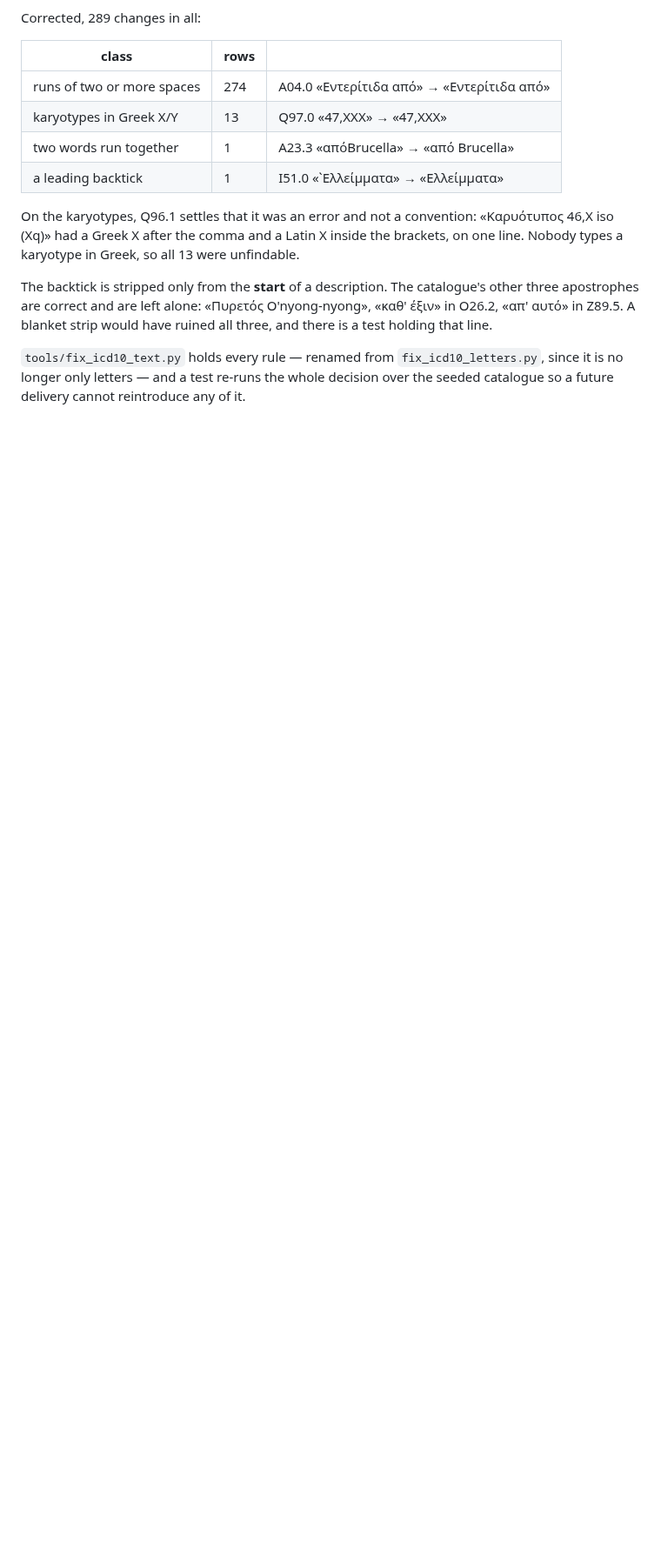
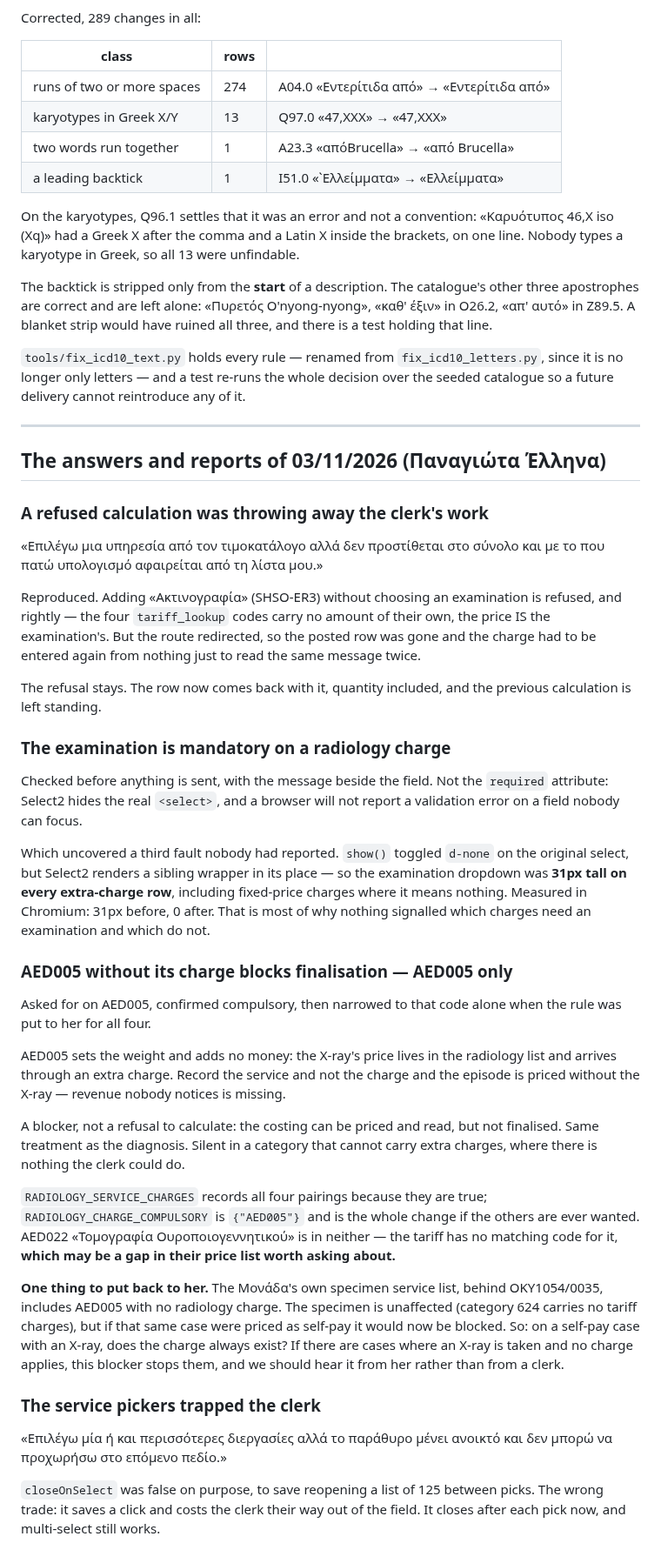
Before and after one commit to msouzou-debug/marsou, a Markdown page: docs/monada-rulings.md, the part around the change. Shown at 87% size. Rendered like a GitHub page; blank space fills up the shorter version.

Commit message:
Record the 03/11 install and the three reports behind it
Including the two things to put back to the Monada: whether a self-pay
X-ray always carries a charge, since AED005 now blocks finalisation
without one, and the tariff having no code for AED022.

Co-Authored-By: Claude Opus 5 <noreply@anthropic.com>
Claude-Session: https://claude.ai/code/session_01LRcZ4u4yNRfNUeSzqtzBzE

```diff
--- a/docs/monada-rulings.md
+++ b/docs/monada-rulings.md
@@ -432,3 +432,67 @@ a test holding that line.
 `tools/fix_icd10_text.py` holds every rule — renamed from `fix_icd10_letters.py`, since
 it is no longer only letters — and a test re-runs the whole decision over the seeded
 catalogue so a future delivery cannot reintroduce any of it.
+
+
+---
+
+## The answers and reports of 03/11/2026 (Παναγιώτα Έλληνα)
+
+### A refused calculation was throwing away the clerk's work
+
+«Επιλέγω μια υπηρεσία από τον τιμοκατάλογο αλλά δεν προστίθεται στο σύνολο και με το που
+πατώ υπολογισμό αφαιρείται από τη λίστα μου.»
+
+Reproduced. Adding «Ακτινογραφία» (SHSO-ER3) without choosing an examination is refused,
+and rightly — the four `tariff_lookup` codes carry no amount of their own, the price IS
+the examination's. But the route redirected, so the posted row was gone and the charge
+had to be entered again from nothing just to read the same message twice.
+
+The refusal stays. The row now comes back with it, quantity included, and the previous
+calculation is left standing.
+
+### The examination is mandatory on a radiology charge
+
+Checked before anything is sent, with the message beside the field. Not the `required`
+attribute: Select2 hides the real `<select>`, and a browser will not report a validation
+error on a field nobody can focus.
+
+Which uncovered a third fault nobody had reported. `show()` toggled `d-none` on the
+original select, but Select2 renders a sibling wrapper in its place — so the examination
+dropdown was **31px tall on every extra-charge row**, including fixed-price charges where
+it means nothing. Measured in Chromium: 31px before, 0 after. That is most of why nothing
+signalled which charges need an examination and which do not.
+
+### AED005 without its charge blocks finalisation — AED005 only
+
+Asked for on AED005, confirmed compulsory, then narrowed to that code alone when the rule
+was put to her for all four.
+
+AED005 sets the weight and adds no money: the X-ray's price lives in the radiology list
+and arrives through an extra charge. Record the service and not the charge and the
+episode is priced without the X-ray — revenue nobody notices is missing.
+
+A blocker, not a refusal to calculate: the costing can be priced and read, but not
+finalised. Same treatment as the diagnosis. Silent in a category that cannot carry extra
+charges, where there is nothing the clerk could do.
+
+`RADIOLOGY_SERVICE_CHARGES` records all four pairings because they are true;
+`RADIOLOGY_CHARGE_COMPULSORY` is `{"AED005"}` and is the whole change if the others are
+ever wanted. AED022 «Τομογραφία Ουροποιογεννητικού» is in neither — the tariff has no
+matching code for it, **which may be a gap in their price list worth asking about.**
+
+**One thing to put back to her.** The Μονάδα's own specimen service list, behind
+OKY1054/0035, includes AED005 with no radiology charge. The specimen is unaffected
+(category 624 carries no tariff charges), but if that same case were priced as self-pay
+it would now be blocked. So: on a self-pay case with an X-ray, does the charge always
+exist? If there are cases where an X-ray is taken and no charge applies, this blocker
+stops them, and we should hear it from her rather than from a clerk.
+
+### The service pickers trapped the clerk
+
+«Επιλέγω μία ή και περισσότερες διεργασίες αλλά το παράθυρο μένει ανοικτό και δεν μπορώ
+να προχωρήσω στο επόμενο πεδίο.»
+
+`closeOnSelect` was false on purpose, to save reopening a list of 125 between picks. The
+wrong trade: it saves a click and costs the clerk their way out of the field. It closes
+after each pick now, and multi-select still works.
```
Also changed, not shown: docs/deployment-runbook.md (+1 -0 lines).
